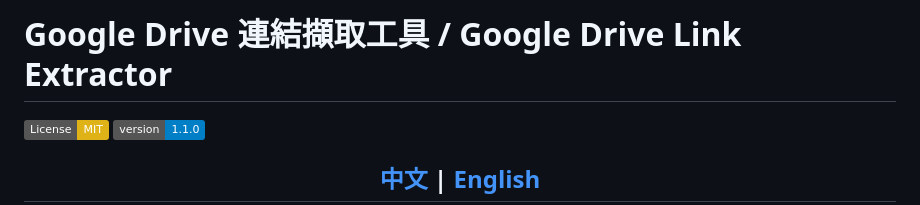
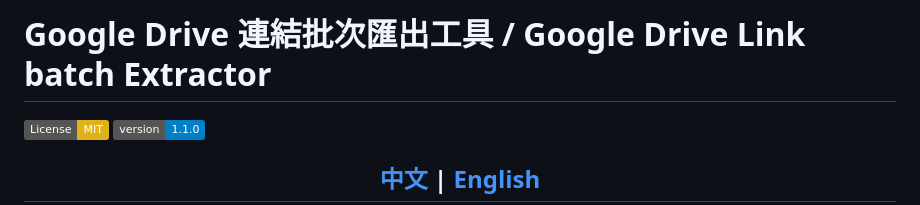
Before and after one commit to blues32767/google-drive-link-filename-extractor, a Markdown page: README.md, the part around the change. Drawn GitHub-style; badges without logos.

```diff
--- a/README.md
+++ b/README.md
@@ -1,4 +1,4 @@
-# Google Drive 連結擷取工具 / Google Drive Link Extractor
+# Google Drive 連結批次匯出工具 / Google Drive Link batch Extractor
 
 [![License: MIT](https://img.shields.io/badge/License-MIT-yellow.svg)](https://opensource.org/licenses/MIT)
 [![Version](https://img.shields.io/badge/version-1.1.0-blue.svg)](https://github.com/blues32767/google-drive-link-extractor/releases)
```
